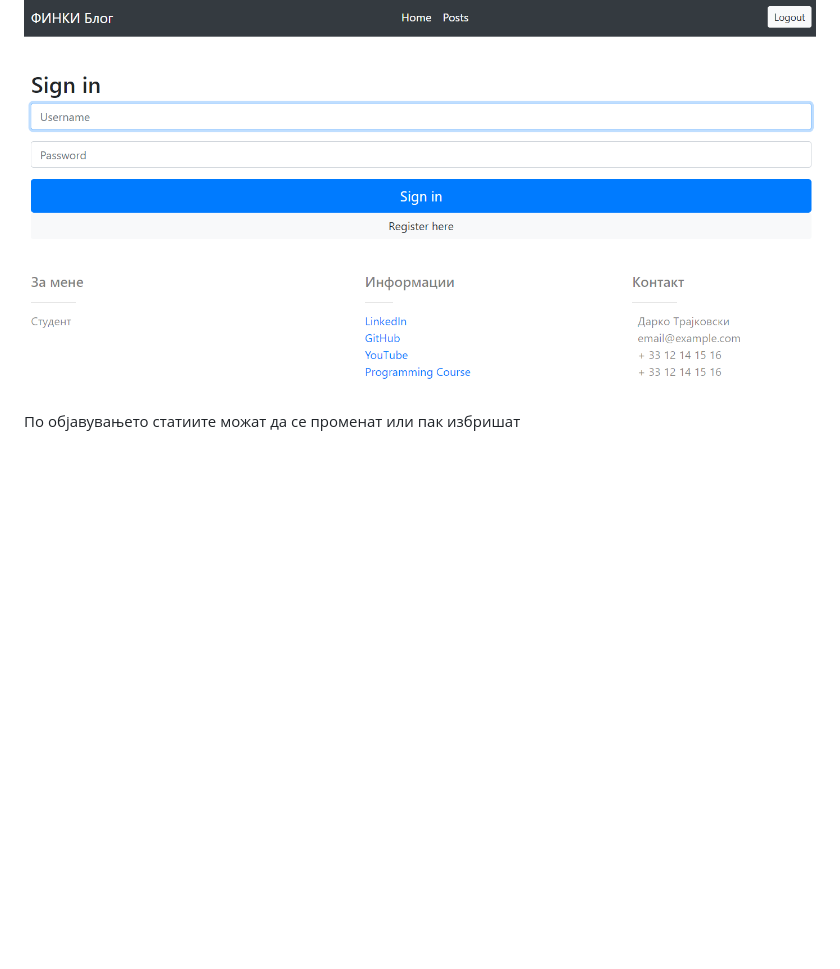
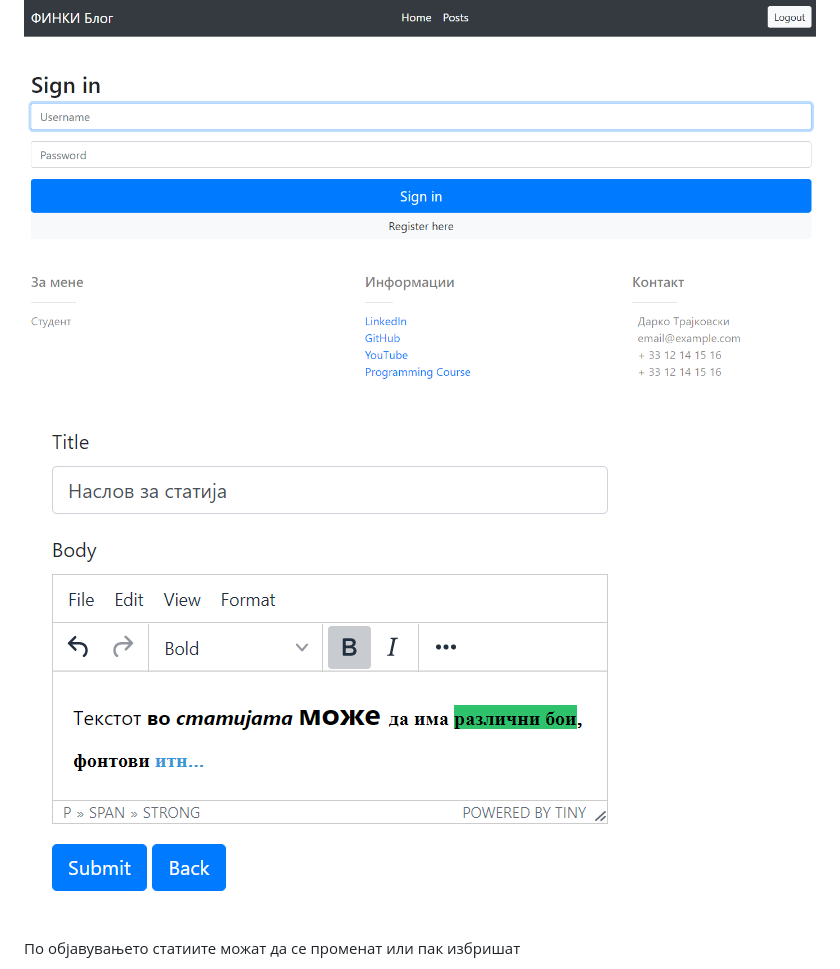
Before and after one commit to Darkotrajkovski/FinkiBlog, a Markdown page: README.md, the part around the change. Rendered like a GitHub page; pictures changed too: images/novastatija.png (added); blank space fills up the shorter version.

```diff
--- a/README.md
+++ b/README.md
@@ -6,6 +6,8 @@
 
 ![](images/login.png)
 
+![](images/novastatija.png)
+
 По објавувањето статиите можат да се променат или пак избришат
 
 ![](images/posts.png)
```
